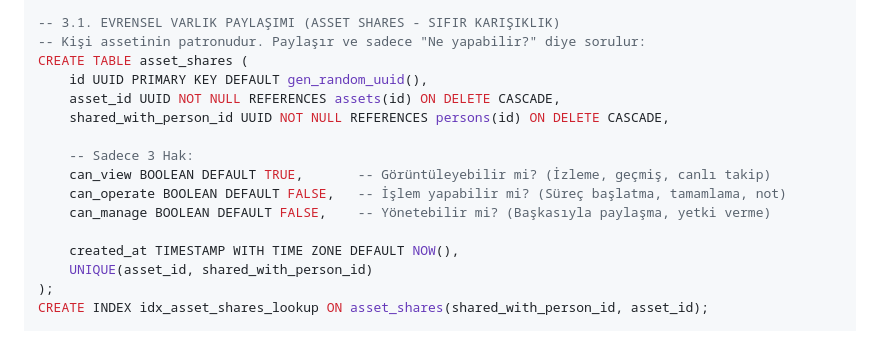
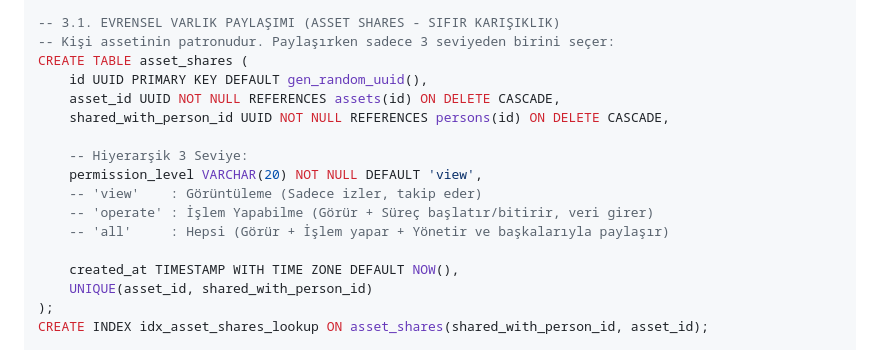
Before and after one commit to tucibeyin/yonned, a Markdown page: documents/architecture.md, the part around the change. GitHub-like rendering.

```diff
--- a/documents/architecture.md
+++ b/documents/architecture.md
@@ -208,16 +208,17 @@ CREATE INDEX idx_assets_owner ON assets(owner_person_id);
 CREATE INDEX idx_assets_qr ON assets(qr_code);
 
 -- 3.1. EVRENSEL VARLIK PAYLAŞIMI (ASSET SHARES - SIFIR KARIŞIKLIK)
--- Kişi assetinin patronudur. Paylaşır ve sadece "Ne yapabilir?" diye sorulur:
+-- Kişi assetinin patronudur. Paylaşırken sadece 3 seviyeden birini seçer:
 CREATE TABLE asset_shares (
     id UUID PRIMARY KEY DEFAULT gen_random_uuid(),
     asset_id UUID NOT NULL REFERENCES assets(id) ON DELETE CASCADE,
     shared_with_person_id UUID NOT NULL REFERENCES persons(id) ON DELETE CASCADE,
 
-    -- Sadece 3 Hak:
-    can_view BOOLEAN DEFAULT TRUE,       -- Görüntüleyebilir mi? (İzleme, geçmiş, canlı takip)
-    can_operate BOOLEAN DEFAULT FALSE,   -- İşlem yapabilir mi? (Süreç başlatma, tamamlama, not)
-    can_manage BOOLEAN DEFAULT FALSE,    -- Yönetebilir mi? (Başkasıyla paylaşma, yetki verme)
+    -- Hiyerarşik 3 Seviye:
+    permission_level VARCHAR(20) NOT NULL DEFAULT 'view',
+    -- 'view'    : Görüntüleme (Sadece izler, takip eder)
+    -- 'operate' : İşlem Yapabilme (Görür + Süreç başlatır/bitirir, veri girer)
+    -- 'all'     : Hepsi (Görür + İşlem yapar + Yönetir ve başkalarıyla paylaşır)
 
     created_at TIMESTAMP WITH TIME ZONE DEFAULT NOW(),
     UNIQUE(asset_id, shared_with_person_id)
```
Also changed, not shown: documents/business.md (+11 -12 lines).
